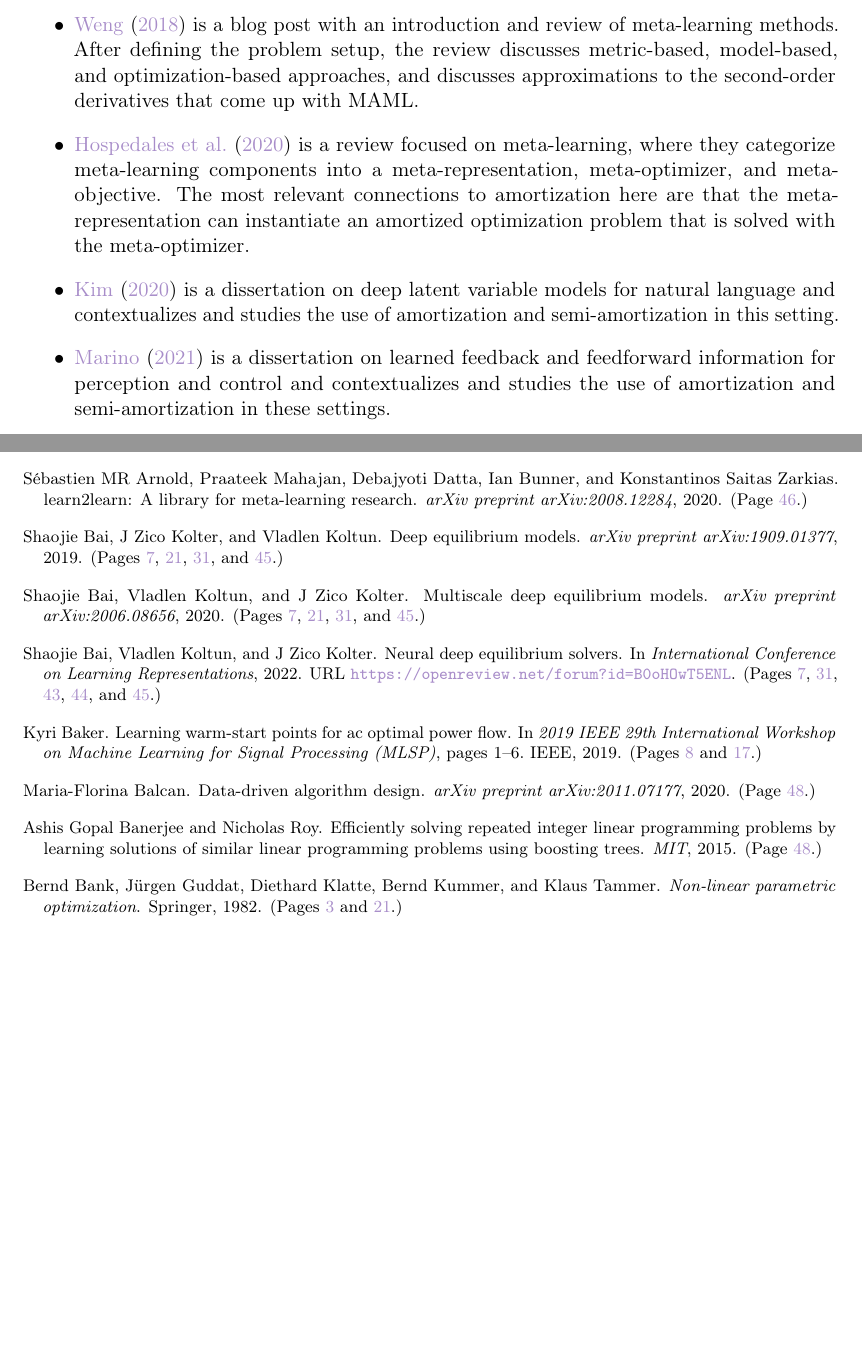
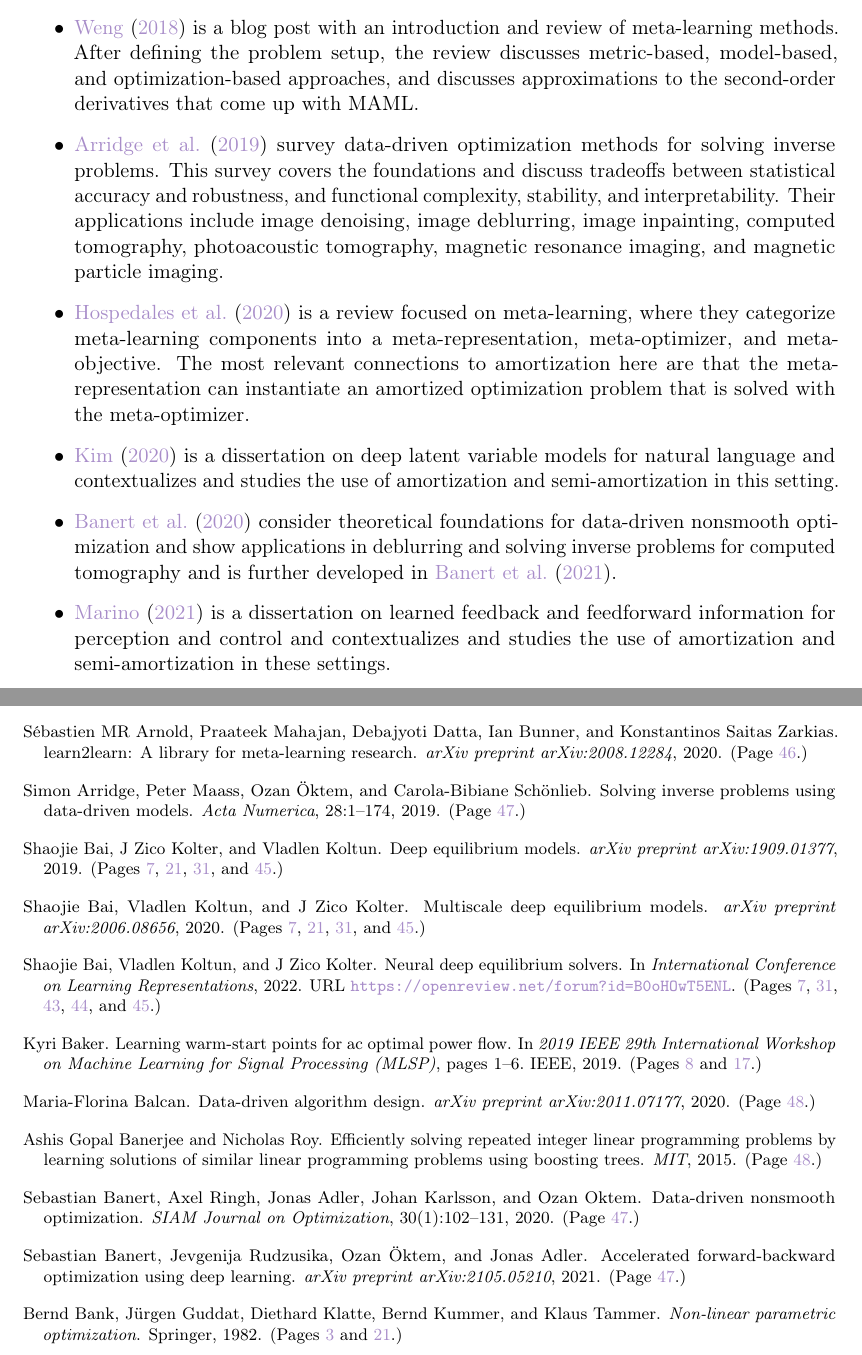
Before and after one commit to facebookresearch/amortized-optimization-tutorial, a LaTeX paper (amor.tex, which reads amor.bib): two parts of pages 47 and 50 of 63 before the commit and two parts of pages 47 and 50 of 64 after it, joined at a grey line, cut so that both start at the same text, the shorter picture padded with empty space. Compiled offline with pdfLaTeX.

Commit message:
add data-driven optimization refs

```diff
--- a/amor.bib
+++ b/amor.bib
@@ -3565,0 +3570 @@ url={https://openreview.net/forum?id=EVVadRFRgL7}
+  journal={Acta Numerica},
--- a/amor.tex
+++ b/amor.tex
@@ -3553,6 +3553,15 @@ that I am aware of are excellent resources:
   metric-based, model-based, and optimization-based approaches,
   and discusses approximations to the second-order derivatives
   that come up with MAML.
+\item \citet{arridge2019solving} survey data-driven optimization
+  methods for solving inverse problems.
+  This survey covers the foundations and discuss
+  tradeoffs between statistical accuracy and robustness, and
+  functional complexity, stability, and interpretability.
+  Their applications include image denoising, image deblurring,
+  image inpainting, computed tomography,
+  photoacoustic tomography, magnetic resonance imaging, and
+  magnetic particle imaging.
 \item \citet{hospedales2020meta} is a review focused on meta-learning,
   where they categorize meta-learning components into a
   meta-representation, meta-optimizer, and meta-objective.
@@ -3564,6 +3573,11 @@ that I am aware of are excellent resources:
   latent variable models for natural language
   and contextualizes and studies the use of amortization and
   semi-amortization in this setting.
+\item \citet{banert2020data} consider theoretical foundations
+  for data-driven nonsmooth optimization and show applications
+  in deblurring and solving inverse problems for
+  computed tomography and is further developed in
+  \citet{banert2021accelerated}.
 \item \citet{marino2021learned} is a dissertation on learned
   feedback and feedforward information for perception and control
   and contextualizes and studies the use of amortization and
```
Also changed, not shown: amor.bib (16 more changed lines), amor.tex (3 more changed lines).
